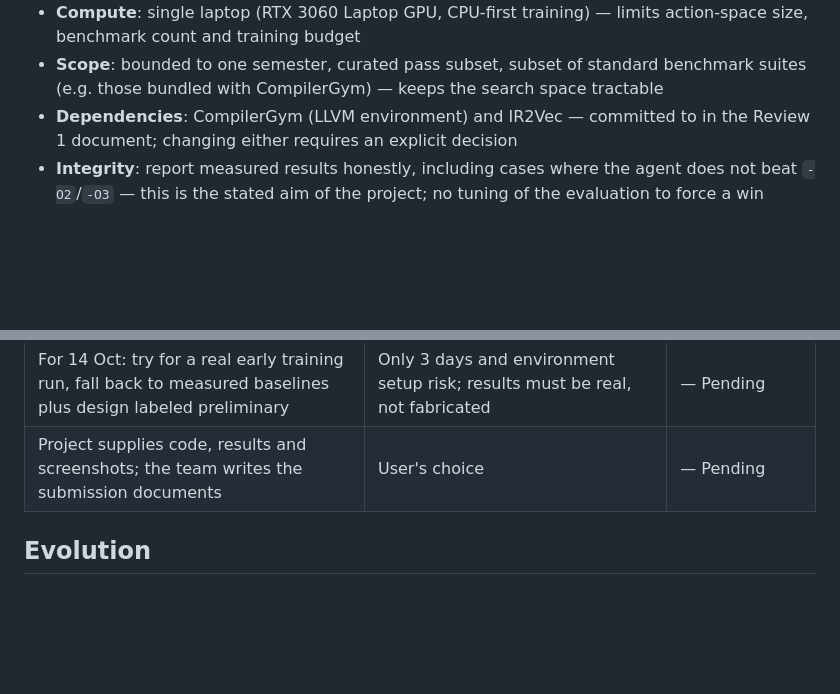
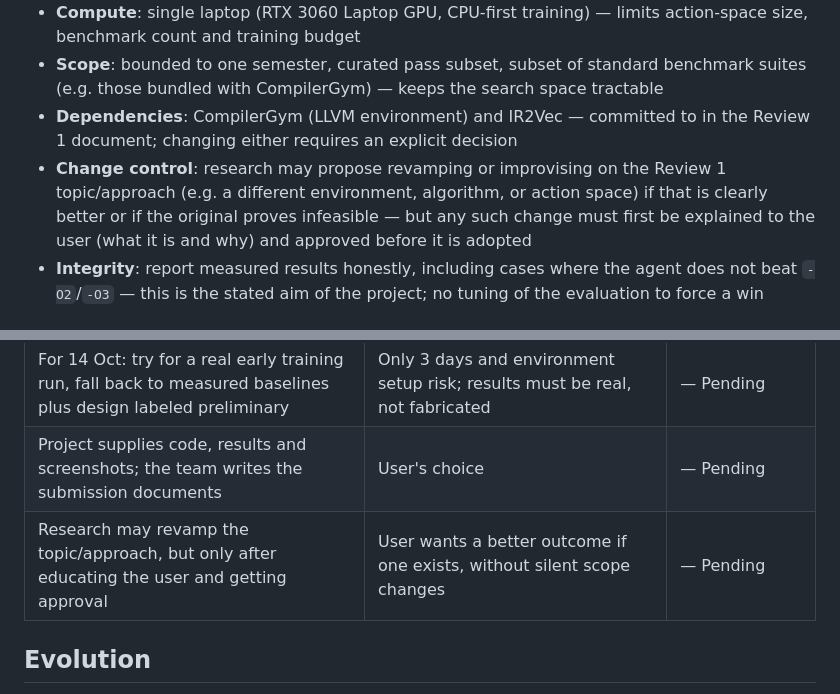
Before and after one commit to areveeess/rl-phase-ordering, a Markdown page: .planning/PROJECT.md, 2 parts joined by grey strips. Drawn GitHub-style; blank space fills up the shorter version.

Commit message:
docs: add change-control constraint to project

```diff
--- a/.planning/PROJECT.md
+++ b/.planning/PROJECT.md
@@ -62,6 +62,7 @@ Produce real, reproducible, honestly reported numbers comparing a learned pass-o
 - **Compute**: single laptop (RTX 3060 Laptop GPU, CPU-first training) — limits action-space size, benchmark count and training budget
 - **Scope**: bounded to one semester, curated pass subset, subset of standard benchmark suites (e.g. those bundled with CompilerGym) — keeps the search space tractable
 - **Dependencies**: CompilerGym (LLVM environment) and IR2Vec — committed to in the Review 1 document; changing either requires an explicit decision
+- **Change control**: research may propose revamping or improvising on the Review 1 topic/approach (e.g. a different environment, algorithm, or action space) if that is clearly better or if the original proves infeasible — but any such change must first be explained to the user (what it is and why) and approved before it is adopted
 - **Integrity**: report measured results honestly, including cases where the agent does not beat `-O2`/`-O3` — this is the stated aim of the project; no tuning of the evaluation to force a win
 
 ## Key Decisions
@@ -76,6 +77,7 @@ Produce real, reproducible, honestly reported numbers comparing a learned pass-o
 | Run experiments in WSL2 on the local laptop | User's available machine; no dependency on external servers | — Pending |
 | For 14 Oct: try for a real early training run, fall back to measured baselines plus design labeled preliminary | Only 3 days and environment setup risk; results must be real, not fabricated | — Pending |
 | Project supplies code, results and screenshots; the team writes the submission documents | User's choice | — Pending |
+| Research may revamp the topic/approach, but only after educating the user and getting approval | User wants a better outcome if one exists, without silent scope changes | — Pending |
 
 ## Evolution
 
```
